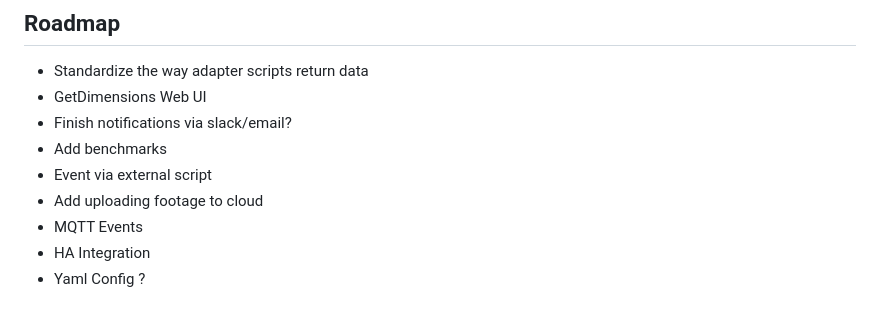
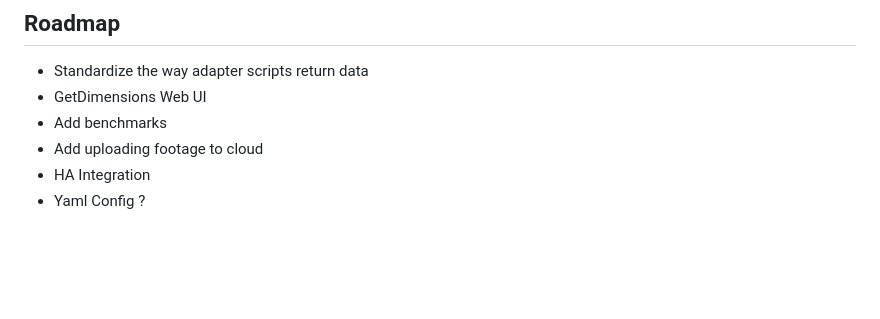
Before and after one commit to 8ff/firescrew, a Markdown page: README.md, the part around the change. Drawn GitHub-style; blank space fills up the shorter version.

Commit message:
Update todo list

```diff
--- a/README.md
+++ b/README.md
@@ -273,10 +273,7 @@ Your insights and perspectives are vital in shaping the future of Firescrew. Tog
 ## Roadmap
 - Standardize the way adapter scripts return data
 - GetDimensions Web UI
-- Finish notifications via slack/email?
 - Add benchmarks
-- Event via external script
 - Add uploading footage to cloud
-- MQTT Events
 - HA Integration
 - Yaml Config ?
```
